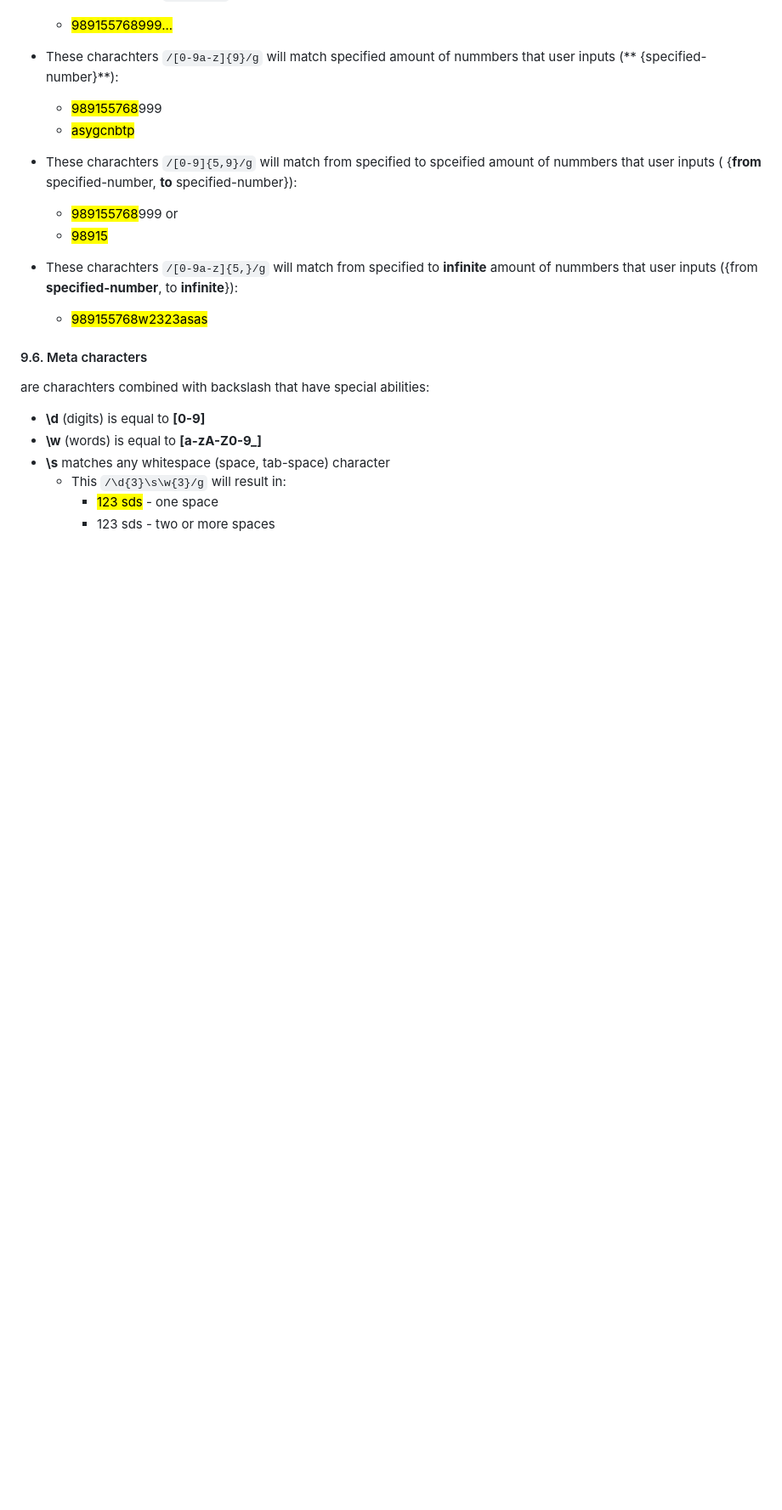
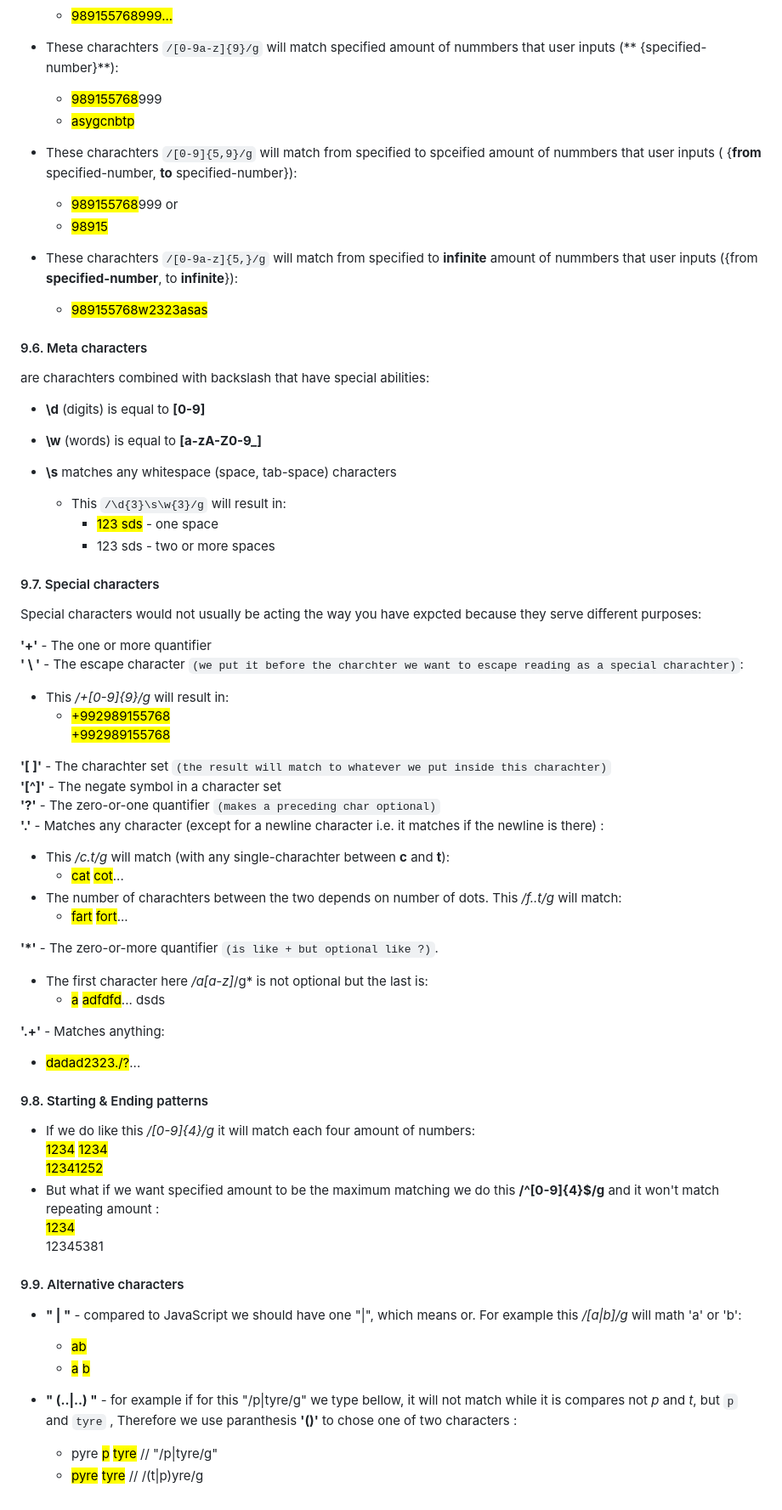
Before and after one commit to islom2202/single-page-developer-portfolio, a Markdown page: README.md, the part around one of its changes. Shown at 85% size. GitHub-like rendering; blank space fills up the shorter version.

Commit message:
added 'or' explanation

```diff
--- a/README.md
+++ b/README.md
@@ -201,7 +201,53 @@ $font-sizes: (
 are charachters combined with backslash that have special abilities:
 - **\d** (digits) is equal to **[0-9]**
 - **\w** (words) is equal to **[a-zA-Z0-9_]**
-- **\s** matches any whitespace (space, tab-space) character
+- **\s** matches any whitespace (space, tab-space) characters
+
   - This ``/\d{3}\s\w{3}/g`` will result in:
     - <mark>123 sds</mark> - one space
     - 123  sds - two or more spaces
+
+#### 9.7. Special characters
+Special characters would not usually be acting the way you have expcted because they serve different purposes:
+
+ **'+'** - The one or more quantifier <br>
+ **' \ '** - The escape character ``(we put it before the charchter we want to escape reading as a special charachter)``:
+  - This */\+[0-9]{9}/g* will result in:
+    - <mark>+992989155768</mark> <br>
+      <mark>+992989155768</mark>
+
+ **'[ ]'** - The charachter set ``(the result will match to whatever we put inside this charachter)``<br>
+ **'[^]'** - The negate symbol in a character set <br>
+ **'?'** - The zero-or-one quantifier ``(makes a preceding char optional)`` <br>
+ **'.'** - Matches any character (except for a newline character i.e. it matches if the newline is there) :
+  - This */c.t/g* will match (with any single-charachter between **c** and **t**):
+    - <mark>cat</mark>
+      <mark>cot</mark>...
+  - The number of charachters between the two depends on number of dots. This */f..t/g* will match:
+    - <mark>fart</mark>
+      <mark>fort</mark>...
+
+ **'*'** - The zero-or-more quantifier ``(is like + but optional like ?)``.
+  - The first character here */a[a-z]*/g* is not optional but the last is:
+    - <mark>a</mark>
+      <mark>adfdfd</mark>... dsds
+
+**'.+'** - Matches anything:
+  - <mark>dadad2323./?</mark>...
+
+#### 9.8. Starting & Ending patterns
+- If we do like this */[0-9]{4}/g* it will match each four amount of numbers: <br>
+ <mark>1234</mark> <mark>1234</mark> <br>
+ <mark>12341252</mark>
+- But what if we want specified amount to be the maximum  matching we do this **/^[0-9]{4}$/g** and it won't match repeating amount : <br>
+<mark>1234</mark> <br>
+12345381
+
+#### 9.9. Alternative characters
+- **" | "** - compared to JavaScript we should have one "|", which means or. For example this */[a|b]/g* will math 'a' or 'b': <br>
+  - <mark>ab</mark>
+  - <mark>a</mark> <mark>b<mark>
+
+ - **" (..|..) "** - for example if for this "/p|tyre/g" we type bellow, it will not match while it is compares not *p* and *t*, but ``p`` and ``tyre`` , Therefore we use paranthesis **'()'** to chose one of two characters :
+   - pyre <mark>p</mark> <mark>tyre</mark> // "/p|tyre/g"
+   - <mark>pyre</mark> <mark>tyre</mark> // /(t|p)yre/g
```
Also changed, not shown: other parts of README.md (+1 -1 lines).
